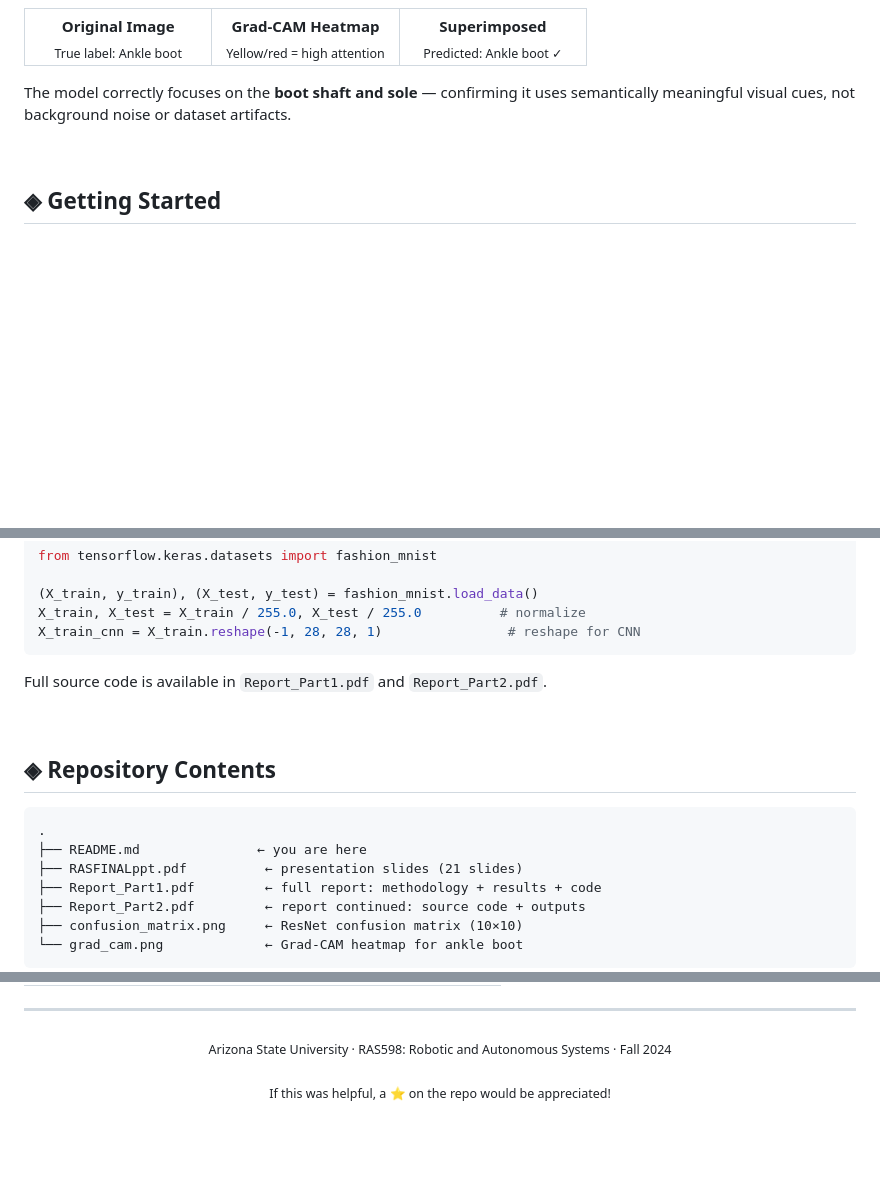
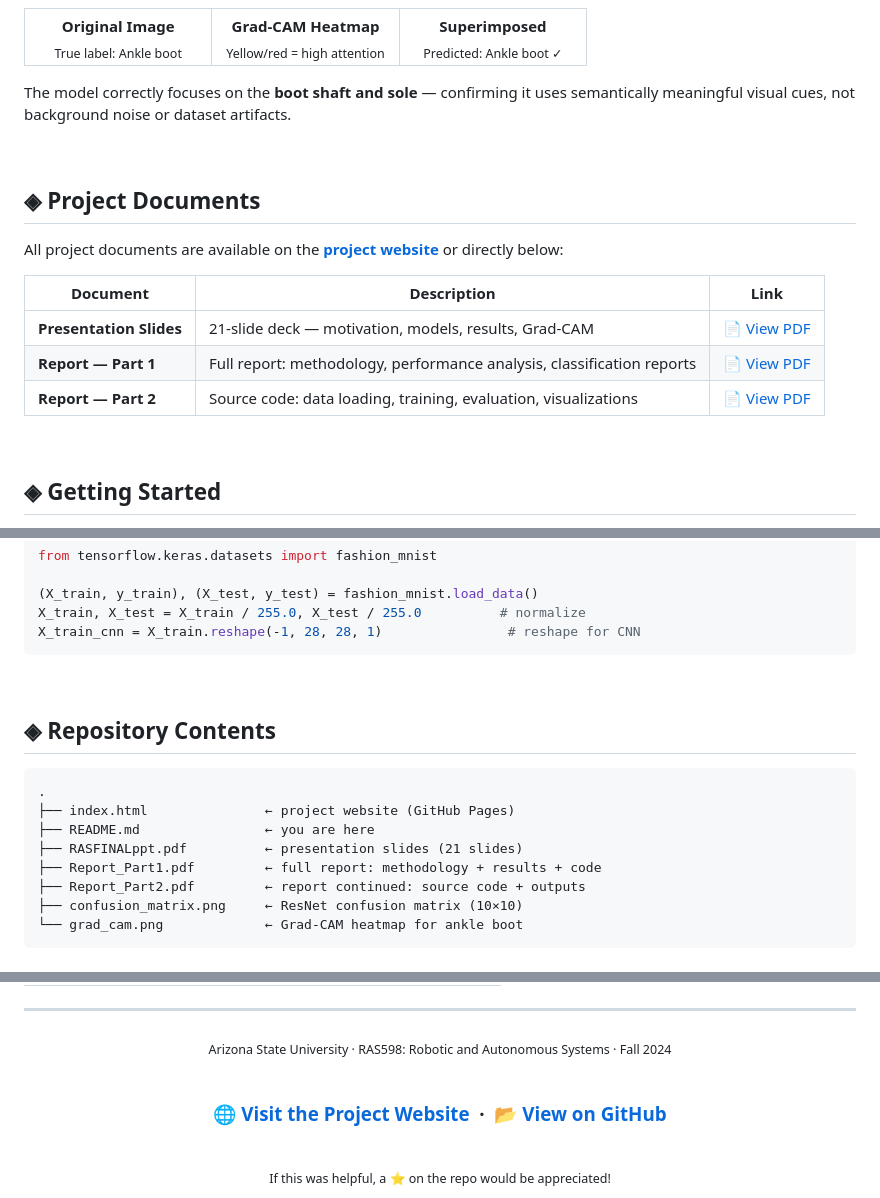
Before and after one commit to AByteOfAI/fashion_mnist, a Markdown page: README.md, 3 parts joined by grey strips. GitHub-like rendering; blank space fills up the shorter version.

````diff
--- a/README.md
+++ b/README.md
@@ -293,6 +297,18 @@ The model correctly focuses on the **boot shaft and sole** — confirming it use
 
 <br>
 
+## ◈ Project Documents
+
+All project documents are available on the [**project website**](https://abyteofai.github.io/fashion_mnist/) or directly below:
+
+| Document | Description | Link |
+|----------|-------------|:----:|
+| **Presentation Slides** | 21-slide deck — motivation, models, results, Grad-CAM | [📄 View PDF](https://abyteofai.github.io/fashion_mnist/RASFINALppt.pdf) |
+| **Report — Part 1** | Full report: methodology, performance analysis, classification reports | [📄 View PDF](https://abyteofai.github.io/fashion_mnist/Report_Part1.pdf) |
+| **Report — Part 2** | Source code: data loading, training, evaluation, visualizations | [📄 View PDF](https://abyteofai.github.io/fashion_mnist/Report_Part2.pdf) |
+
+<br>
+
 ## ◈ Getting Started
 
 ```bash
@@ -314,15 +330,14 @@ X_train, X_test = X_train / 255.0, X_test / 255.0          # normalize
 X_train_cnn = X_train.reshape(-1, 28, 28, 1)                # reshape for CNN
 ```
 
-Full source code is available in `Report_Part1.pdf` and `Report_Part2.pdf`.
-
 <br>
 
 ## ◈ Repository Contents
 
 ```
 .
-├── README.md               ← you are here
+├── index.html               ← project website (GitHub Pages)
+├── README.md                ← you are here
 ├── RASFINALppt.pdf          ← presentation slides (21 slides)
 ├── Report_Part1.pdf         ← full report: methodology + results + code
 ├── Report_Part2.pdf         ← report continued: source code + outputs
@@ -359,5 +374,9 @@ Full source code is available in `Report_Part1.pdf` and `Report_Part2.pdf`.
 <div align="center">
 <sub>Arizona State University · RAS598: Robotic and Autonomous Systems · Fall 2024</sub>
 <br><br>
+
+### [🌐 Visit the Project Website](https://abyteofai.github.io/fashion_mnist/) &nbsp;·&nbsp; [📂 View on GitHub](https://github.com/AByteOfAI/fashion_mnist)
+
+<br>
 <sub>If this was helpful, a ⭐ on the repo would be appreciated!</sub>
 </div>
````
Also changed, not shown: other parts of README.md (+8 -4 lines).
